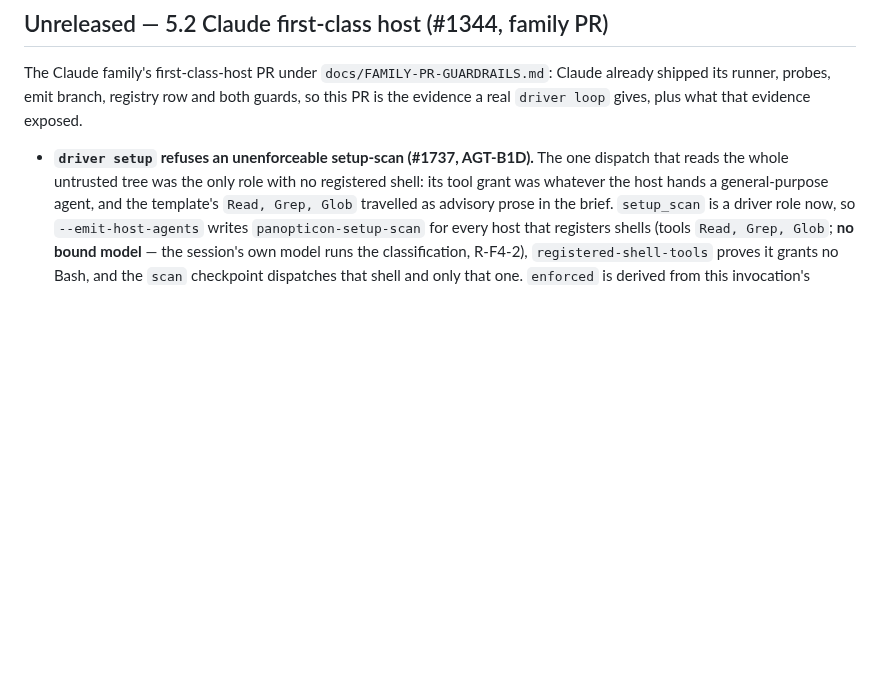
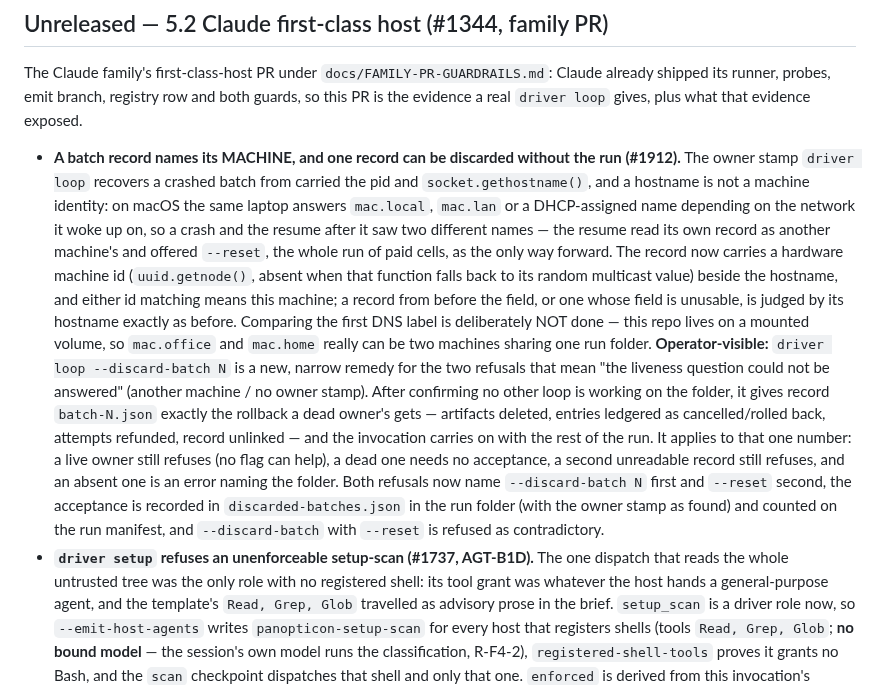
Before and after one commit to panopticon-scanner/panopticon, a Markdown page: CHANGELOG.md, the part around the change. GitHub-like rendering; blank space fills up the shorter version.

Commit message:
docs(loop): the machine id and --discard-batch in the run-loop guide
The guide's batch-recovery section said the record carries "the pid and the
hostname" and that `--reset` was the only escape from the last three refusals.
Both halves are now #1912's: the record carries a hardware machine id too and a
record is this machine's when either id matches, and the two refusals that mean
"the liveness question could not be answered" name `--discard-batch N` first.

The owner-refusal clauses the guide test pins to `loop_batch`'s own constants are
unchanged ("still running here", "not this machine", "no owner stamp"), which is
what keeps the prose and the messages from drifting apart. CHANGELOG bullet under
the first Unreleased section.

Co-Authored-By: Claude Fable 5.1 <noreply@anthropic.com>

```diff
--- a/CHANGELOG.md
+++ b/CHANGELOG.md
@@ -7,6 +7,33 @@ Claude already shipped its runner, probes, emit branch, registry row and both
 guards, so this PR is the evidence a real `driver loop` gives, plus what that
 evidence exposed.
 
+- **A batch record names its MACHINE, and one record can be discarded without
+  the run (#1912).** The owner stamp `driver loop` recovers a crashed batch from
+  carried the pid and `socket.gethostname()`, and a hostname is not a machine
+  identity: on macOS the same laptop answers `mac.local`, `mac.lan` or a
+  DHCP-assigned name depending on the network it woke up on, so a crash and the
+  resume after it saw two different names — the resume read its own record as
+  another machine's and offered `--reset`, the whole run of paid cells, as the
+  only way forward. The record now carries a hardware machine id
+  (`uuid.getnode()`, absent when that function falls back to its random
+  multicast value) beside the hostname, and either id matching means this
+  machine; a record from before the field, or one whose field is unusable, is
+  judged by its hostname exactly as before. Comparing the first DNS label is
+  deliberately NOT done — this repo lives on a mounted volume, so `mac.office`
+  and `mac.home` really can be two machines sharing one run folder.
+  **Operator-visible:** `driver loop --discard-batch N` is a new, narrow remedy
+  for the two refusals that mean "the liveness question could not be answered"
+  (another machine / no owner stamp). After confirming no other loop is working
+  on the folder, it gives record `batch-N.json` exactly the rollback a dead
+  owner's gets — artifacts deleted, entries ledgered as cancelled/rolled back,
+  attempts refunded, record unlinked — and the invocation carries on with the
+  rest of the run. It applies to that one number: a live owner still refuses (no
+  flag can help), a dead one needs no acceptance, a second unreadable record
+  still refuses, and an absent one is an error naming the folder. Both refusals
+  now name `--discard-batch N` first and `--reset` second, the acceptance is
+  recorded in `discarded-batches.json` in the run folder (with the owner stamp as
+  found) and counted on the run manifest, and `--discard-batch` with `--reset` is
+  refused as contradictory.
 - **`driver setup` refuses an unenforceable setup-scan (#1737, AGT-B1D).** The
   one dispatch that reads the whole untrusted tree was the only role with no
   registered shell: its tool grant was whatever the host hands a
```
Also changed, not shown: 1 other file.
